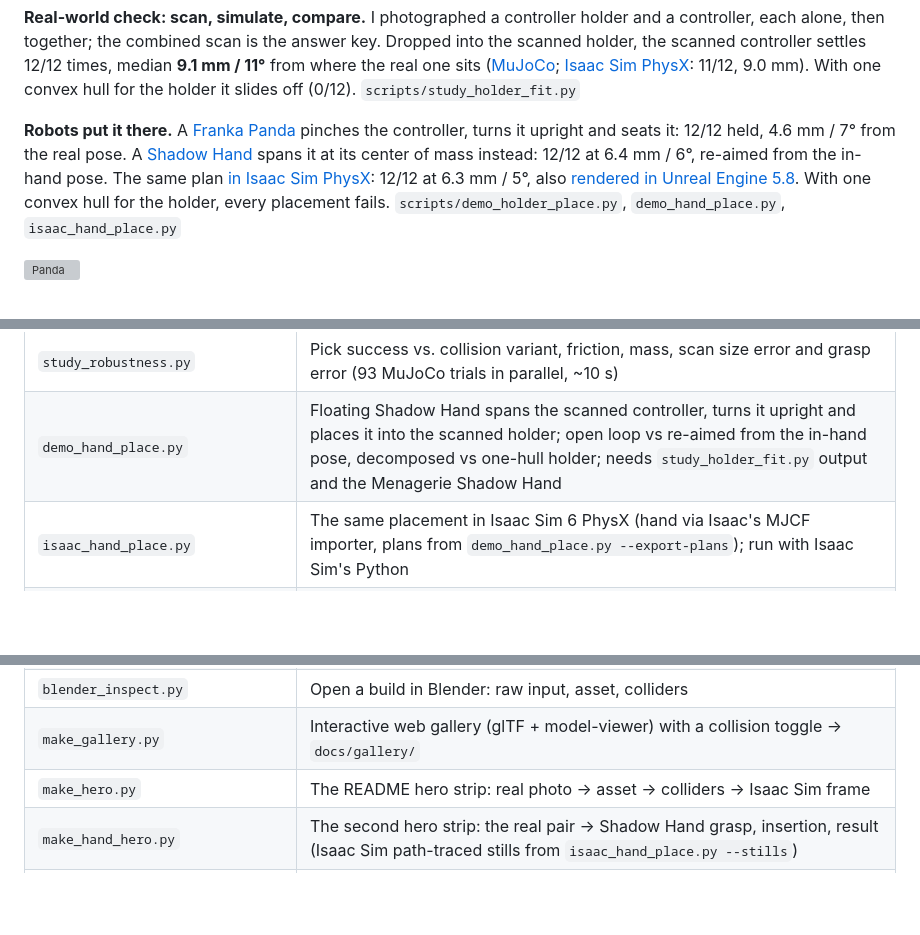
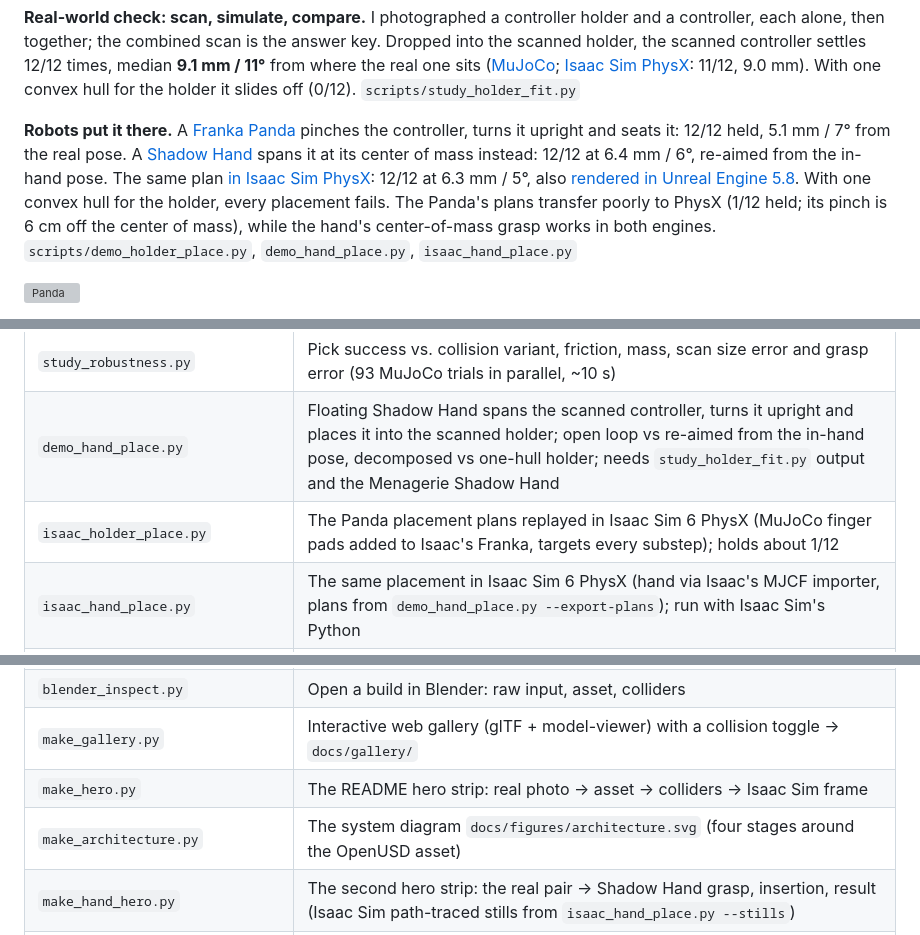
Before and after one commit to VisualKnight/scan2usd, a Markdown page: README.md, 3 parts joined by grey strips. Drawn GitHub-style; folded sections open; blank space fills up the shorter version; grey boxes are pictures that could not be loaded.

```diff
--- a/README.md
+++ b/README.md
@@ -53,7 +53,7 @@ Surfaces no photo can match (a plain white interior, a bowl's underside) get sea
 
 **Real-world check: scan, simulate, compare.** I photographed a controller holder and a controller, each alone, then together; the combined scan is the answer key. Dropped into the scanned holder, the scanned controller settles <!--n:sim_held-->12/12<!--/n--> times, median **<!--n:sim_add-->9.1<!--/n--> mm / <!--n:sim_rot-->11<!--/n-->°** from where the real one sits ([MuJoCo](docs/figures/holder_fit.webp); [Isaac Sim PhysX](docs/figures/isaac_holder_fit.webp): <!--n:isaac_held-->11/12<!--/n-->, <!--n:isaac_add-->9.0<!--/n--> mm). With one convex hull for the holder it slides off (<!--n:hull_held-->0/12<!--/n-->). `scripts/study_holder_fit.py`
 
-**Robots put it there.** A [Franka Panda](docs/figures/holder_place.webp) pinches the controller, turns it upright and seats it: <!--n:place_held-->12/12<!--/n--> held, <!--n:place_add-->4.6<!--/n--> mm / <!--n:place_rot-->7<!--/n-->° from the real pose. A [Shadow Hand](docs/figures/hand_place.webp) spans it at its center of mass instead: <!--n:hand_held-->12/12<!--/n--> at <!--n:hand_add-->6.4<!--/n--> mm / <!--n:hand_rot-->6<!--/n-->°, re-aimed from the in-hand pose. The same plan [in Isaac Sim PhysX](docs/figures/isaac_hand_place.mp4): <!--n:ihand_held-->12/12<!--/n--> at <!--n:ihand_add-->6.3<!--/n--> mm / <!--n:ihand_rot-->5<!--/n-->°, also [rendered in Unreal Engine 5.8](docs/figures/unreal_hand_place.mp4). With one convex hull for the holder, every placement fails. `scripts/demo_holder_place.py`, `demo_hand_place.py`, `isaac_hand_place.py`
+**Robots put it there.** A [Franka Panda](docs/figures/holder_place.webp) pinches the controller, turns it upright and seats it: <!--n:place_held-->12/12<!--/n--> held, <!--n:place_add-->5.1<!--/n--> mm / <!--n:place_rot-->7<!--/n-->° from the real pose. A [Shadow Hand](docs/figures/hand_place.webp) spans it at its center of mass instead: <!--n:hand_held-->12/12<!--/n--> at <!--n:hand_add-->6.4<!--/n--> mm / <!--n:hand_rot-->6<!--/n-->°, re-aimed from the in-hand pose. The same plan [in Isaac Sim PhysX](docs/figures/isaac_hand_place.mp4): <!--n:ihand_held-->12/12<!--/n--> at <!--n:ihand_add-->6.3<!--/n--> mm / <!--n:ihand_rot-->5<!--/n-->°, also [rendered in Unreal Engine 5.8](docs/figures/unreal_hand_place.mp4). With one convex hull for the holder, every placement fails. The Panda's plans transfer poorly to PhysX (<!--n:iplace_held-->1/12<!--/n--> held; its pinch is 6 cm off the center of mass), while the hand's center-of-mass grasp works in both engines. `scripts/demo_holder_place.py`, `demo_hand_place.py`, `isaac_hand_place.py`
 
 ![Panda](docs/figures/panda_demo.jpg)
 
@@ -157,6 +157,7 @@ Isaac Sim scripts (`isaac_*.py`) run with Isaac Sim 6's Python (`set OMNI_KIT_AC
 | `demo_holder_place.py` | Panda picks the scanned controller off a tray, turns it upright and places it into the scanned holder; scored against the real pose (decomposed vs one-hull holder); needs `study_holder_fit.py` output |
 | `study_robustness.py` | Pick success vs. collision variant, friction, mass, scan size error and grasp error (93 MuJoCo trials in parallel, ~10 s) |
 | `demo_hand_place.py` | Floating Shadow Hand spans the scanned controller, turns it upright and places it into the scanned holder; open loop vs re-aimed from the in-hand pose, decomposed vs one-hull holder; needs `study_holder_fit.py` output and the Menagerie Shadow Hand |
+| `isaac_holder_place.py` | The Panda placement plans replayed in Isaac Sim 6 PhysX (MuJoCo finger pads added to Isaac's Franka, targets every substep); holds about 1/12 |
 | `isaac_hand_place.py` | The same placement in Isaac Sim 6 PhysX (hand via Isaac's MJCF importer, plans from `demo_hand_place.py --export-plans`); run with Isaac Sim's Python |
 | `unreal_hand_render.py` | The MuJoCo placement rendered in Unreal Engine 5.8 (Lumen + MegaLights): USD stage of the hand meshes and scanned assets, per-frame tracks keyed in Sequencer, Movie Render Queue |
 | `hand_motion.py` | Waypoints, blended minimum-jerk moves, the re-aim step and the camera cut, shared by the three engines above |
@@ -182,6 +183,7 @@ Isaac Sim scripts (`isaac_*.py`) run with Isaac Sim 6's Python (`set OMNI_KIT_AC
 | `blender_inspect.py` | Open a build in Blender: raw input, asset, colliders |
 | `make_gallery.py` | Interactive web gallery (glTF + model-viewer) with a collision toggle → `docs/gallery/` |
 | `make_hero.py` | The README hero strip: real photo → asset → colliders → Isaac Sim frame |
+| `make_architecture.py` | The system diagram `docs/figures/architecture.svg` (four stages around the OpenUSD asset) |
 | `make_hand_hero.py` | The second hero strip: the real pair → Shadow Hand grasp, insertion, result (Isaac Sim path-traced stills from `isaac_hand_place.py --stills`) |
 | `make_sim2real_compare.py` | The sim-to-real figure: the same upright real photos through the detector trained without and with distractors |
 | `make_demo_reel.py` | The demo video, assembled from the figures (`pip install "imageio[ffmpeg]"`) |
```
Also changed, not shown: docs/figures/holder_place.jpg, docs/figures/isaac_holder_place.jpg (added), 11 other files.
